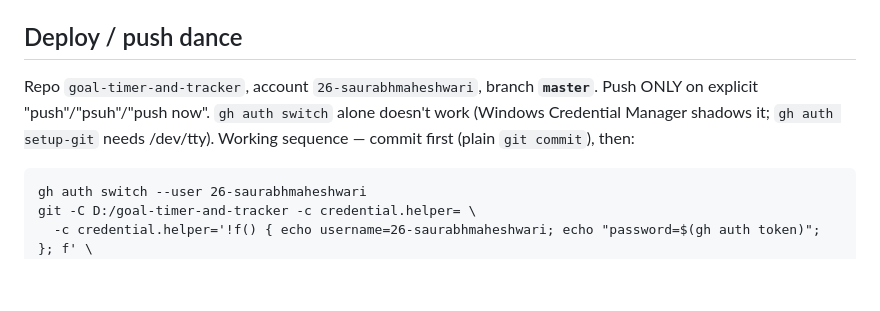
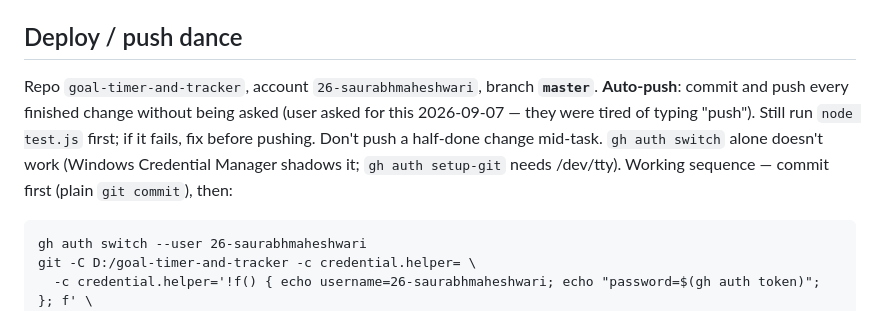
Before and after one commit to 26-saurabhmaheshwari/goal-timer-and-tracker, a Markdown page: CLAUDE.md, the part around the change. GitHub-like rendering; blank space fills up the shorter version.

Commit message:
CLAUDE.md: auto-push finished changes instead of waiting for an explicit push

````diff
--- a/CLAUDE.md
+++ b/CLAUDE.md
@@ -15,7 +15,7 @@ Feature history + design decisions live in **NOTES.md** — read the relevant se
 - After any JS edit run `node test.js` (syntax + invariant guards), then tell the user to eyeball on `file://`. (Node v24 present; if shell can't find `node`, refresh PATH from Machine+User env.)
 
 ## Deploy / push dance
-Repo `goal-timer-and-tracker`, account `26-saurabhmaheshwari`, branch **`master`**. Push ONLY on explicit "push"/"psuh"/"push now". `gh auth switch` alone doesn't work (Windows Credential Manager shadows it; `gh auth setup-git` needs /dev/tty). Working sequence — commit first (plain `git commit`), then:
+Repo `goal-timer-and-tracker`, account `26-saurabhmaheshwari`, branch **`master`**. **Auto-push**: commit and push every finished change without being asked (user asked for this 2026-09-07 — they were tired of typing "push"). Still run `node test.js` first; if it fails, fix before pushing. Don't push a half-done change mid-task. `gh auth switch` alone doesn't work (Windows Credential Manager shadows it; `gh auth setup-git` needs /dev/tty). Working sequence — commit first (plain `git commit`), then:
 ```
 gh auth switch --user 26-saurabhmaheshwari
 git -C D:/goal-timer-and-tracker -c credential.helper= \
````
